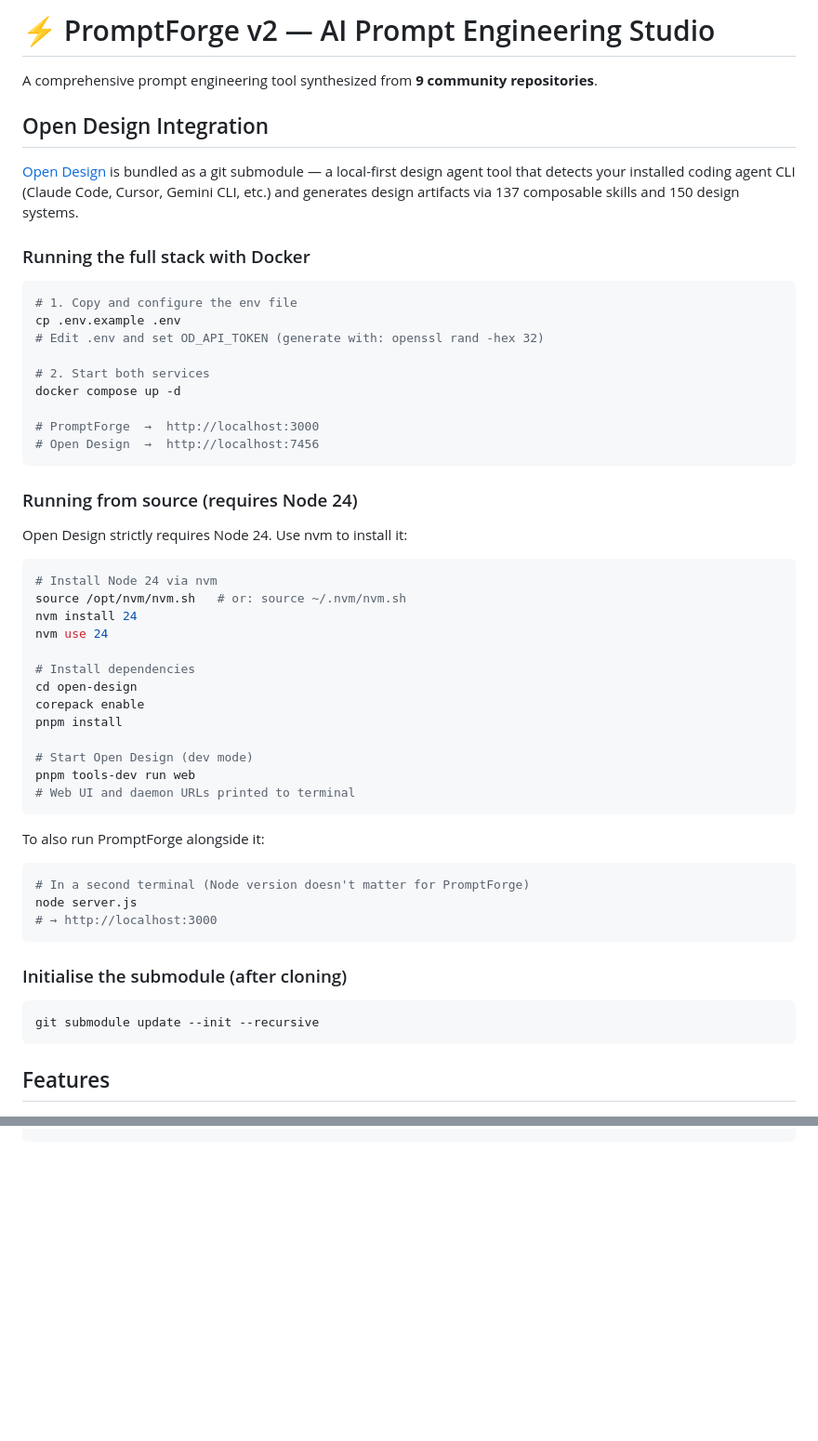
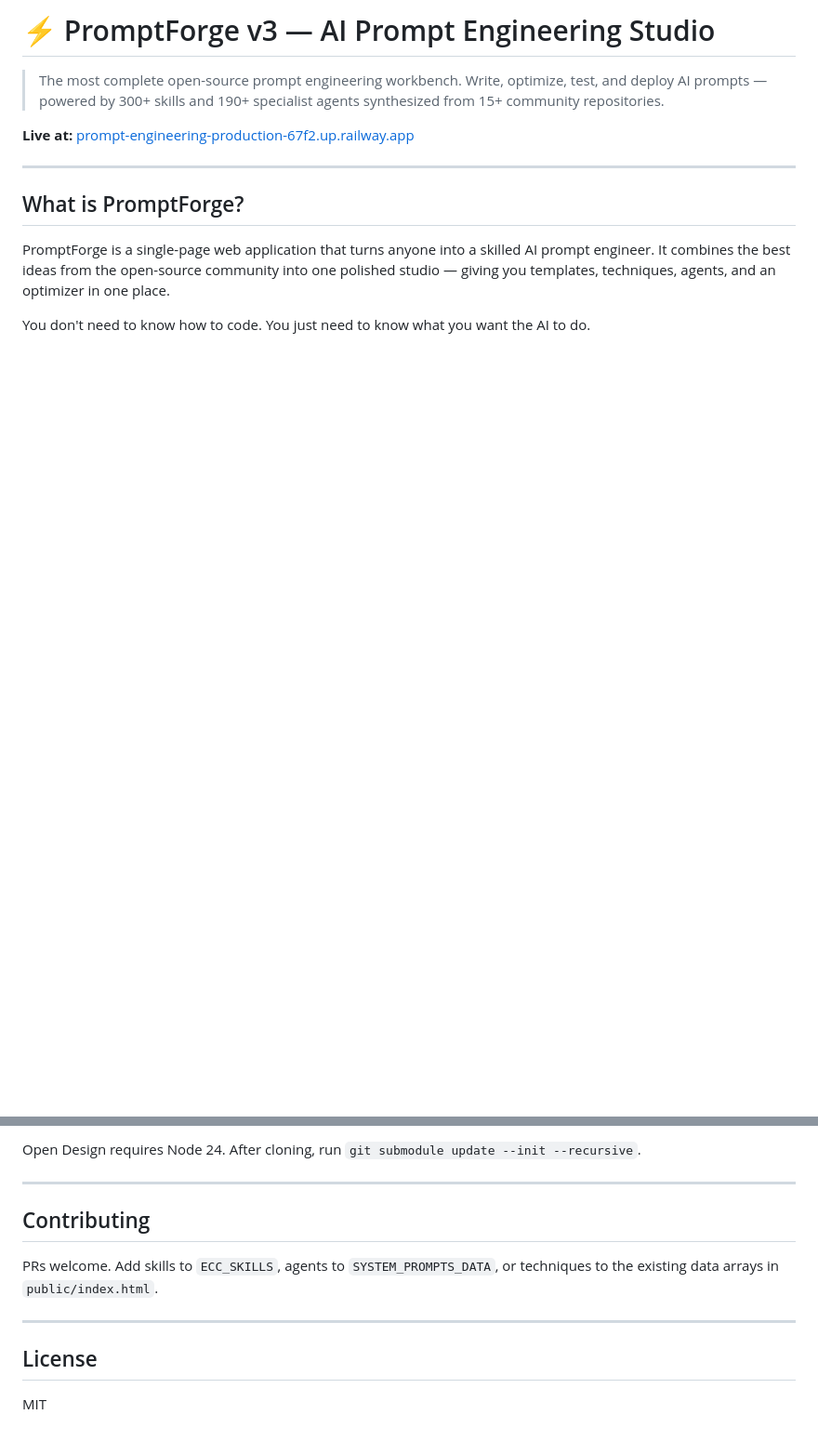
Before and after one commit to surfingalien/prompt-engineering, a Markdown page: README.md, 2 parts joined by grey strips. Shown at 93% size. Rendered like a GitHub page; blank space fills up the shorter version.

````diff
--- a/README.md
+++ b/README.md
@@ -1,57 +1,14 @@
-# ⚡ PromptForge v2 — AI Prompt Engineering Studio
+# ⚡ PromptForge v3 — AI Prompt Engineering Studio
 
-A comprehensive prompt engineering tool synthesized from **9 community repositories**.
+> The most complete open-source prompt engineering workbench. Write, optimize, test, and deploy AI prompts — powered by 300+ skills and 190+ specialist agents synthesized from 15+ community repositories.
 
-## Open Design Integration
+**Live at:** [prompt-engineering-production-67f2.up.railway.app](https://prompt-engineering-production-67f2.up.railway.app)
 
-[Open Design](https://github.com/nexu-io/open-design) is bundled as a git submodule — a local-first design agent tool that detects your installed coding agent CLI (Claude Code, Cursor, Gemini CLI, etc.) and generates design artifacts via 137 composable skills and 150 design systems.
+---
 
-### Running the full stack with Docker
+## What is PromptForge?
 
-```bash
-# 1. Copy and configure the env file
-cp .env.example .env
-# Edit .env and set OD_API_TOKEN (generate with: openssl rand -hex 32)
+PromptForge is a single-page web application that turns anyone into a skilled AI prompt engineer. It combines the best ideas from the open-source community into one polished studio — giving you templates, techniques, agents, and an optimizer in one place.
 
-# 2. Start both services
-docker compose up -d
+You don't need to know how to code. You just need to know what you want the AI to do.
 
-# PromptForge  →  http://localhost:3000
-# Open Design  →  http://localhost:7456
-```
-
-### Running from source (requires Node 24)
-
-Open Design strictly requires Node 24. Use nvm to install it:
-
-```bash
-# Install Node 24 via nvm
-source /opt/nvm/nvm.sh   # or: source ~/.nvm/nvm.sh
-nvm install 24
-nvm use 24
-
-# Install dependencies
-cd open-design
-corepack enable
-pnpm install
-
-# Start Open Design (dev mode)
-pnpm tools-dev run web
-# Web UI and daemon URLs printed to terminal
-```
-
-To also run PromptForge alongside it:
-```bash
-# In a second terminal (Node version doesn't matter for PromptForge)
-node server.js
-# → http://localhost:3000
-```
-
-### Initialise the submodule (after cloning)
-
-```bash
-git submodule update --init --recursive
-```
-
-## Features
-
@@ -130,0 +128,13 @@ prompt-engineering/
+Open Design requires Node 24. After cloning, run `git submodule update --init --recursive`.
+
+---
+
+## Contributing
+
+PRs welcome. Add skills to `ECC_SKILLS`, agents to `SYSTEM_PROMPTS_DATA`, or techniques to the existing data arrays in `public/index.html`.
+
+---
+
+## License
+
+MIT
````
Also changed, not shown: other parts of README.md (+94 -54 lines), ABOUT.md (added, +67 -0 lines), GUIDE.md (added, +341 -0 lines).
